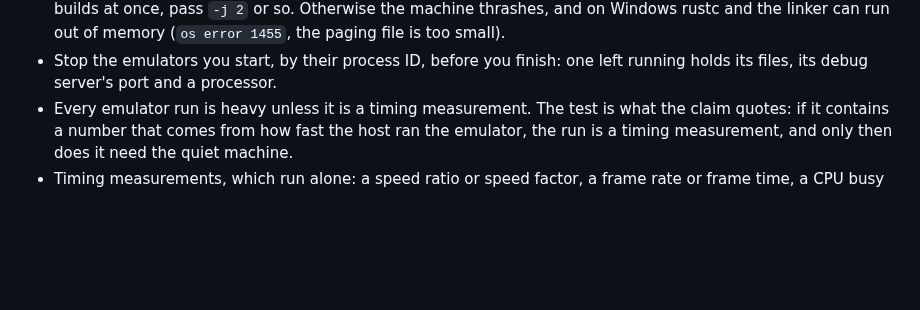
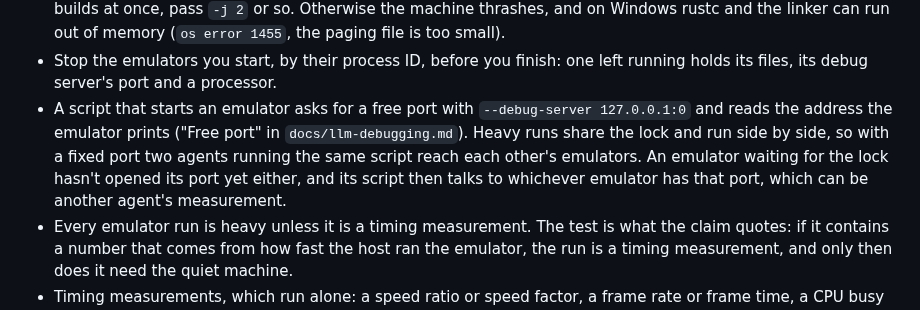
Before and after one commit to dividebysandwich/rust-dos, a Markdown page: AGENTS.md, the part around the change. Drawn GitHub-style; blank space fills up the shorter version.

Commit message:
AGENTS.md: scripts take a free debug port
Heavy runs share the run lock and run side by side, so two agents'
scripts on one fixed debug port reach each other's emulators. A script
started outside the lock does the same while its emulator waits for the
lock: on 2026-11-05 one loaded a save state into another agent's timing
run that way. --debug-server 127.0.0.1:0 and the address the emulator
prints avoid both.

```diff
--- a/AGENTS.md
+++ b/AGENTS.md
@@ -183,6 +183,14 @@ disk.
 - Stop the emulators you start, by their process ID, before you finish:
   one left running holds its files, its debug server's port and a
   processor.
+- A script that starts an emulator asks for a free port with
+  `--debug-server 127.0.0.1:0` and reads the address the emulator
+  prints ("Free port" in `docs/llm-debugging.md`). Heavy runs share the
+  lock and run side by side, so with a fixed port two agents running
+  the same script reach each other's emulators. An emulator waiting for
+  the lock hasn't opened its port yet either, and its script then talks
+  to whichever emulator has that port, which can be another agent's
+  measurement.
 - Every emulator run is heavy unless it is a timing measurement. The
   test is what the claim quotes: if it contains a number that comes from
   how fast the host ran the emulator, the run is a timing measurement,
```
